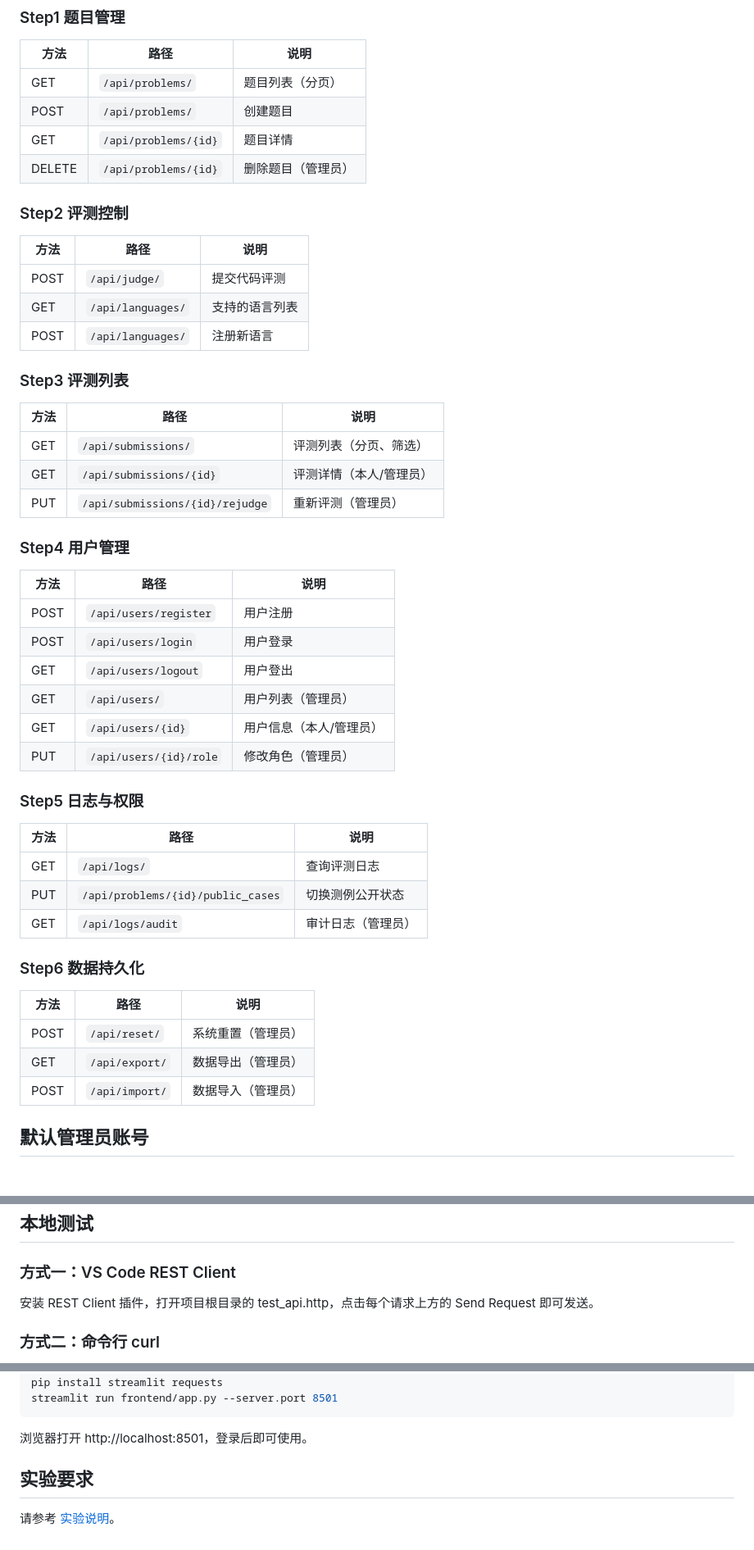
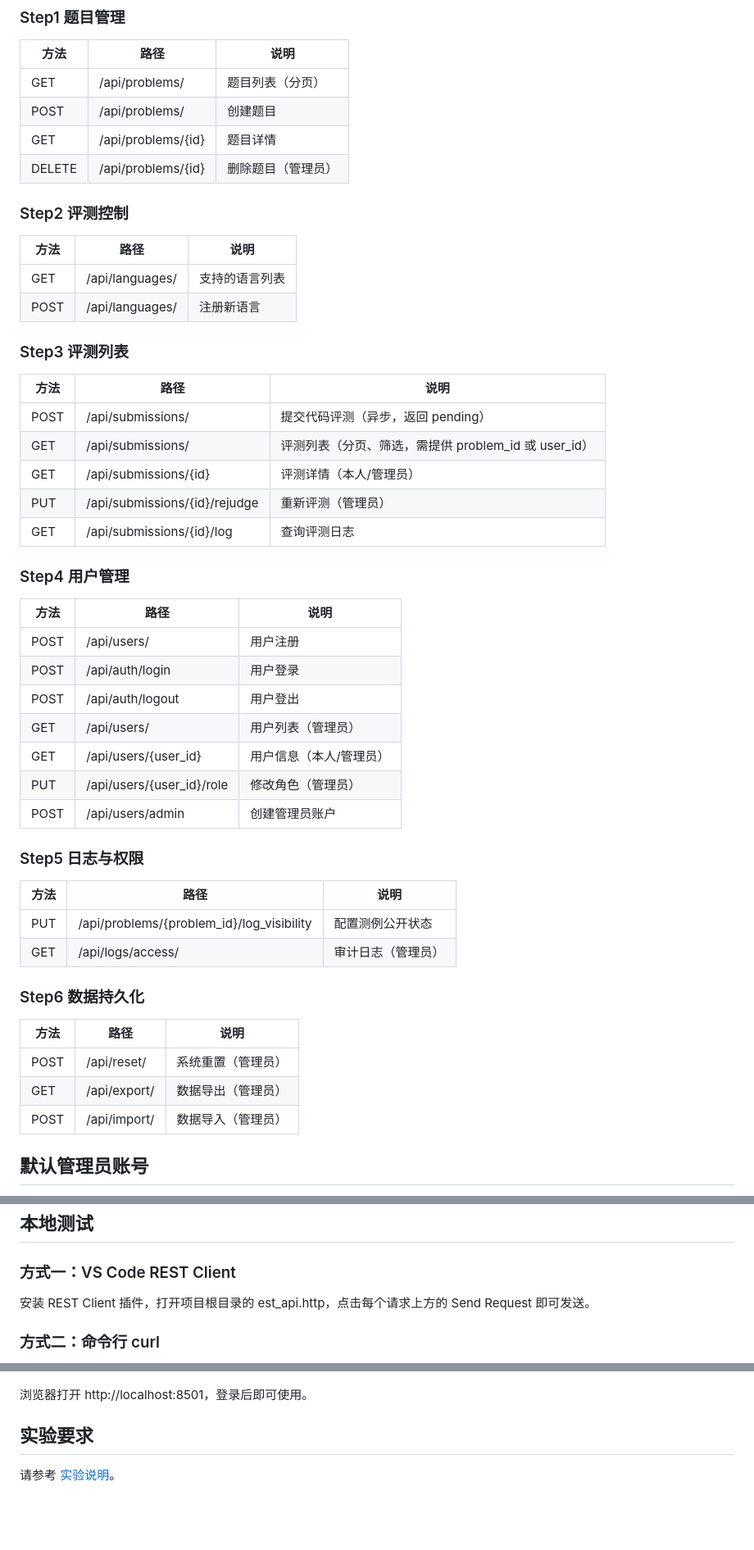
Before and after one commit to Graphcity123/GraphCityOJ, a Markdown page: README.md, 3 parts joined by grey strips. Shown at 82% size. Rendered like a GitHub page; blank space fills up the shorter version.

````diff
--- a/README.md
+++ b/README.md
@@ -93,53 +93,54 @@ oj-system/
 
 | 方法 | 路径 | 说明 |
 |------|------|------|
-| GET | `/api/problems/` | 题目列表（分页） |
-| POST | `/api/problems/` | 创建题目 |
-| GET | `/api/problems/{id}` | 题目详情 |
-| DELETE | `/api/problems/{id}` | 删除题目（管理员） |
+| GET | /api/problems/ | 题目列表（分页） |
+| POST | /api/problems/ | 创建题目 |
+| GET | /api/problems/{id} | 题目详情 |
+| DELETE | /api/problems/{id} | 删除题目（管理员） |
 
 ### Step2 评测控制
 
 | 方法 | 路径 | 说明 |
 |------|------|------|
-| POST | `/api/judge/` | 提交代码评测 |
-| GET | `/api/languages/` | 支持的语言列表 |
-| POST | `/api/languages/` | 注册新语言 |
+| GET | /api/languages/ | 支持的语言列表 |
+| POST | /api/languages/ | 注册新语言 |
 
 ### Step3 评测列表
 
 | 方法 | 路径 | 说明 |
 |------|------|------|
-| GET | `/api/submissions/` | 评测列表（分页、筛选） |
-| GET | `/api/submissions/{id}` | 评测详情（本人/管理员） |
-| PUT | `/api/submissions/{id}/rejudge` | 重新评测（管理员） |
+| POST | /api/submissions/ | 提交代码评测（异步，返回 pending） |
+| GET | /api/submissions/ | 评测列表（分页、筛选，需提供 problem_id 或 user_id） |
+| GET | /api/submissions/{id} | 评测详情（本人/管理员） |
+| PUT | /api/submissions/{id}/rejudge | 重新评测（管理员） |
+| GET | /api/submissions/{id}/log | 查询评测日志 |
 
 ### Step4 用户管理
 
 | 方法 | 路径 | 说明 |
 |------|------|------|
-| POST | `/api/users/register` | 用户注册 |
-| POST | `/api/users/login` | 用户登录 |
-| GET | `/api/users/logout` | 用户登出 |
-| GET | `/api/users/` | 用户列表（管理员） |
-| GET | `/api/users/{id}` | 用户信息（本人/管理员） |
-| PUT | `/api/users/{id}/role` | 修改角色（管理员） |
+| POST | /api/users/ | 用户注册 |
+| POST | /api/auth/login | 用户登录 |
+| POST | /api/auth/logout | 用户登出 |
+| GET | /api/users/ | 用户列表（管理员） |
+| GET | /api/users/{user_id} | 用户信息（本人/管理员） |
+| PUT | /api/users/{user_id}/role | 修改角色（管理员） |
+| POST | /api/users/admin | 创建管理员账户 |
 
 ### Step5 日志与权限
 
 | 方法 | 路径 | 说明 |
 |------|------|------|
-| GET | `/api/logs/` | 查询评测日志 |
-| PUT | `/api/problems/{id}/public_cases` | 切换测例公开状态 |
-| GET | `/api/logs/audit` | 审计日志（管理员） |
+| PUT | /api/problems/{problem_id}/log_visibility | 配置测例公开状态 |
+| GET | /api/logs/access/ | 审计日志（管理员） |
 
 ### Step6 数据持久化
 
 | 方法 | 路径 | 说明 |
 |------|------|------|
-| POST | `/api/reset/` | 系统重置（管理员） |
-| GET | `/api/export/` | 数据导出（管理员） |
-| POST | `/api/import/` | 数据导入（管理员） |
+| POST | /api/reset/ | 系统重置（管理员） |
+| GET | /api/export/ | 数据导出（管理员） |
+| POST | /api/import/ | 数据导入（管理员） |
 
 ## 默认管理员账号
 
@@ -151,7 +159,7 @@ oj-system/
 
 ### 方式一：VS Code REST Client
 
-安装 REST Client 插件，打开项目根目录的 test_api.http，点击每个请求上方的 Send Request 即可发送。
+安装 REST Client 插件，打开项目根目录的 	est_api.http，点击每个请求上方的 Send Request 即可发送。
 
 ### 方式二：命令行 curl
 
@@ -179,7 +193,6 @@ curl -b cookies.txt http://localhost:8000/api/problems/
 cd oj-system
-pip install streamlit requests
 streamlit run frontend/app.py --server.port 8501
-```
+`
 
 浏览器打开 http://localhost:8501，登录后即可使用。
 
````
Also changed, not shown: other parts of README.md (+34 -21 lines).
